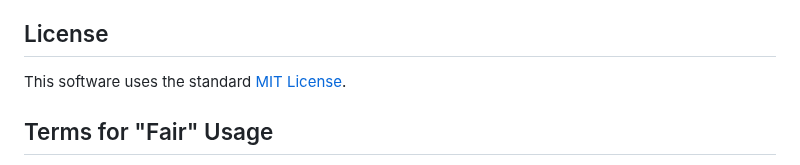
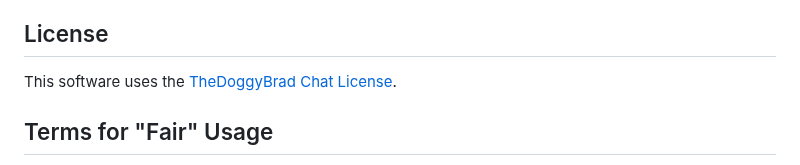
Before and after one commit to thedoggybrad/chat, a Markdown page: README.md, the part around the change. GitHub-like rendering.

```diff
--- a/README.md
+++ b/README.md
@@ -36,7 +36,7 @@ This software is not affiliated with ChatGPT and OpenAI.<br>
 Powered by OpenAI ChatGPT API and GPT 3.5 Turbo model
 
 ## License
-This software uses the standard [MIT License](https://github.com/thedoggybrad/chat/blob/main/LICENSE).
+This software uses the [TheDoggyBrad Chat License](https://github.com/thedoggybrad/chat/blob/main/LICENSE.MD).
 
 ## Terms for "Fair" Usage
 Since this is an open-source project dedicated to the public domain, I want everyone to be fair to every users of this software. Here are my own set of conditions to use this software fairly:<br>
```
